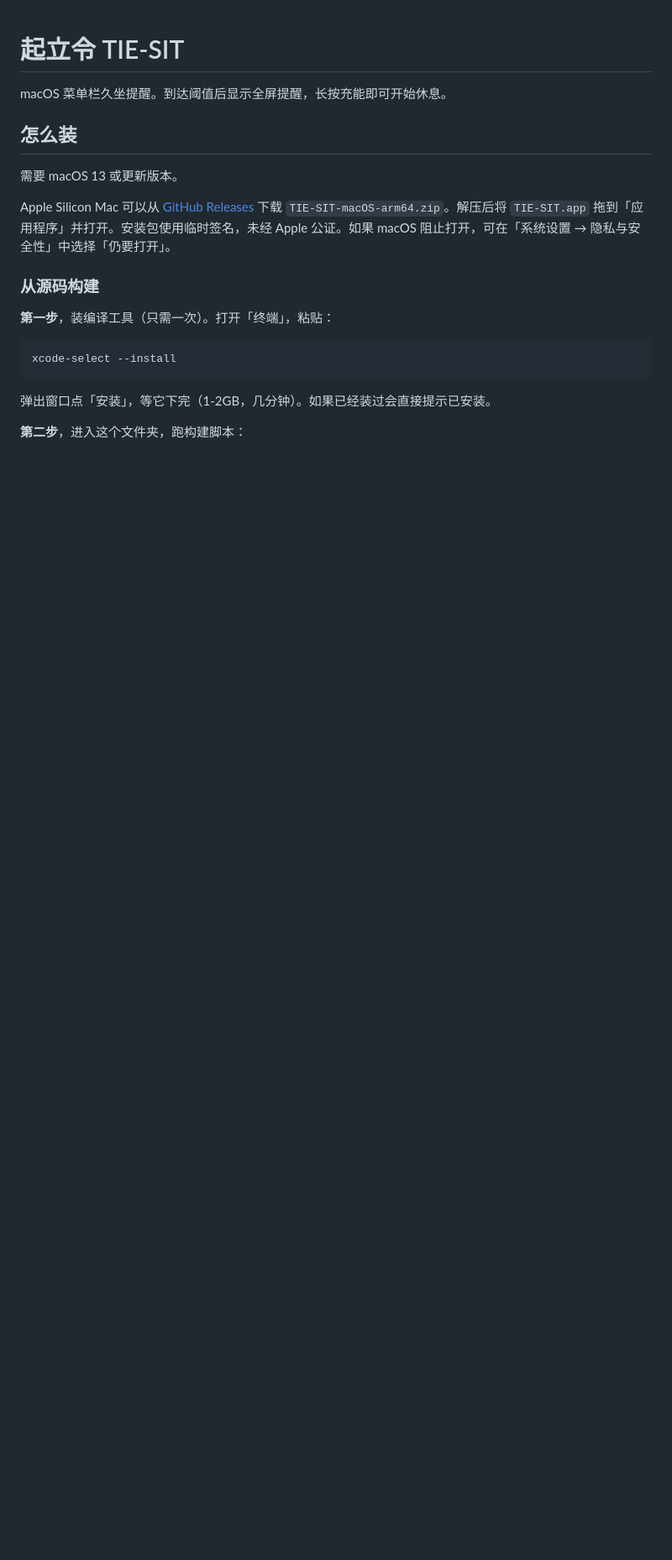
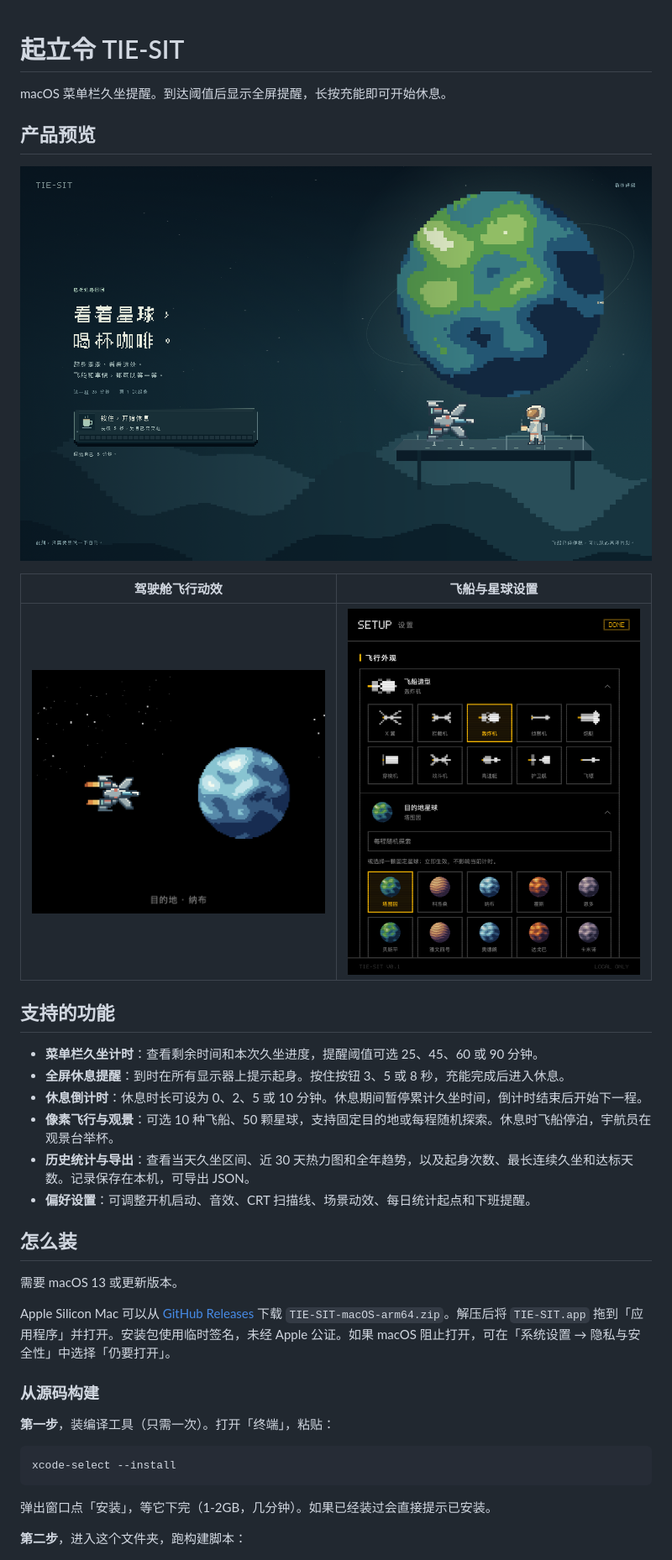
Before and after one commit to Honeylemonade/tie-sit, a Markdown page: README.md, the part around the change. Shown at 84% size. Drawn GitHub-style; pictures changed too: docs/images/flight-settings.png (added), docs/images/flight.gif (added), docs/images/rest-station.png (added); blank space fills up the shorter version.

Commit message:
Show product previews and features in README

```diff
--- a/README.md
+++ b/README.md
@@ -1,6 +1,23 @@
 # 起立令 TIE-SIT
 
 macOS 菜单栏久坐提醒。到达阈值后显示全屏提醒，长按充能即可开始休息。
+
+## 产品预览
+
+![全屏休息提醒：像素宇航员在观景台望向星球](docs/images/rest-station.png)
+
+| 驾驶舱飞行动效 | 飞船与星球设置 |
+| --- | --- |
+| <img src="docs/images/flight.gif" width="360" alt="飞船喷着尾焰，朝目的地星球飞行"> | <img src="docs/images/flight-settings.png" width="360" alt="飞船造型与目的地星球选择界面"> |
+
+## 支持的功能
+
+- **菜单栏久坐计时**：查看剩余时间和本次久坐进度，提醒阈值可选 25、45、60 或 90 分钟。
+- **全屏休息提醒**：到时在所有显示器上提示起身。按住按钮 3、5 或 8 秒，充能完成后进入休息。
+- **休息倒计时**：休息时长可设为 0、2、5 或 10 分钟。休息期间暂停累计久坐时间，倒计时结束后开始下一程。
+- **像素飞行与观景**：可选 10 种飞船、50 颗星球，支持固定目的地或每程随机探索。休息时飞船停泊，宇航员在观景台举杯。
+- **历史统计与导出**：查看当天久坐区间、近 30 天热力图和全年趋势，以及起身次数、最长连续久坐和达标天数。记录保存在本机，可导出 JSON。
+- **偏好设置**：可调整开机启动、音效、CRT 扫描线、场景动效、每日统计起点和下班提醒。
 
 ## 怎么装
 
```
